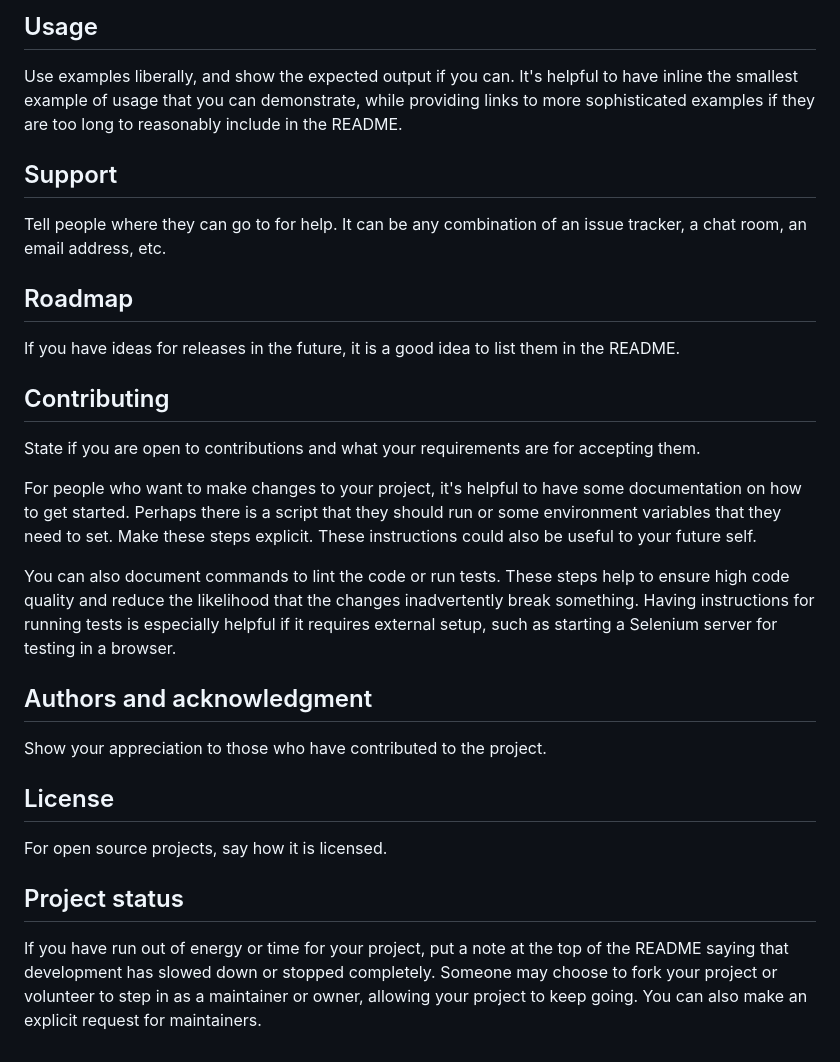
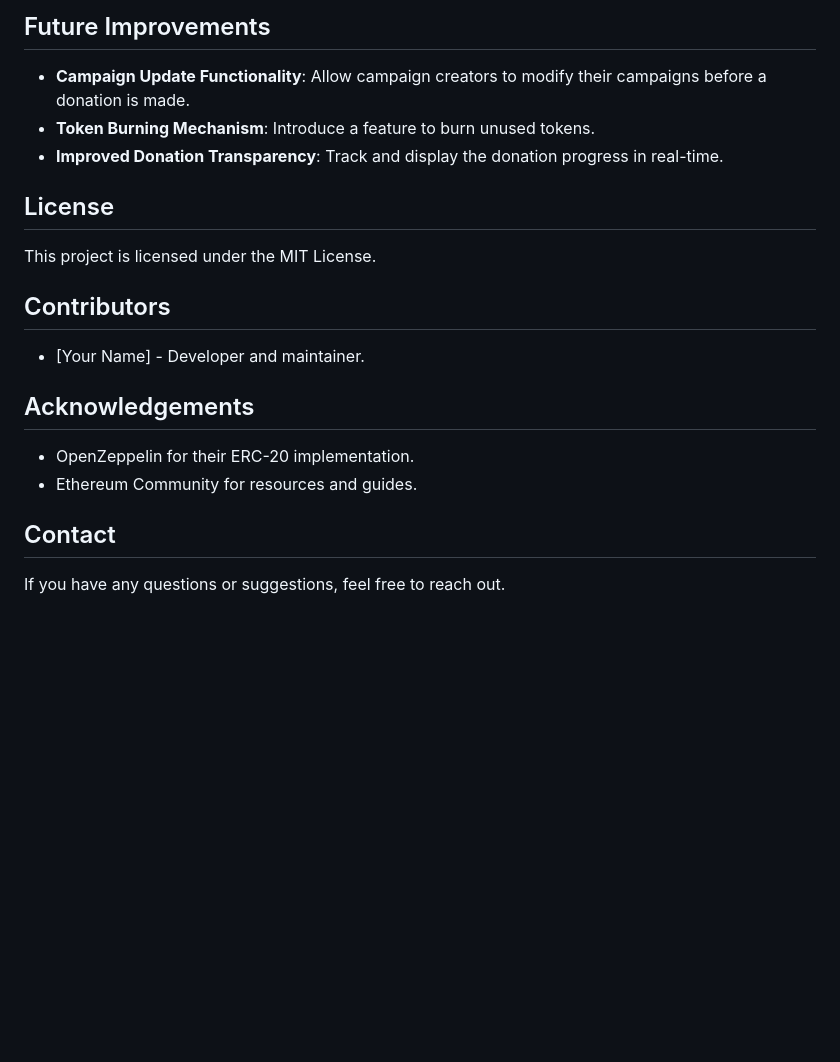
Before and after one commit to Puru54/ERC20, a Markdown page: README.md, the part around the change printed below. Drawn GitHub-style; blank space fills up the shorter version.

```diff
--- a/README.md
+++ b/README.md
@@ -69,24 +93,17 @@ Within a particular ecosystem, there may be a common way of installing things, s
-## Usage
-Use examples liberally, and show the expected output if you can. It's helpful to have inline the smallest example of usage that you can demonstrate, while providing links to more sophisticated examples if they are too long to reasonably include in the README.
-
-## Support
-Tell people where they can go to for help. It can be any combination of an issue tracker, a chat room, an email address, etc.
-
-## Roadmap
-If you have ideas for releases in the future, it is a good idea to list them in the README.
-
-## Contributing
-State if you are open to contributions and what your requirements are for accepting them.
-
-For people who want to make changes to your project, it's helpful to have some documentation on how to get started. Perhaps there is a script that they should run or some environment variables that they need to set. Make these steps explicit. These instructions could also be useful to your future self.
-
-You can also document commands to lint the code or run tests. These steps help to ensure high code quality and reduce the likelihood that the changes inadvertently break something. Having instructions for running tests is especially helpful if it requires external setup, such as starting a Selenium server for testing in a browser.
-
-## Authors and acknowledgment
-Show your appreciation to those who have contributed to the project.
+## Future Improvements
+- **Campaign Update Functionality**: Allow campaign creators to modify their campaigns before a donation is made.
+- **Token Burning Mechanism**: Introduce a feature to burn unused tokens.
+- **Improved Donation Transparency**: Track and display the donation progress in real-time.
 
 ## License
-For open source projects, say how it is licensed.
+This project is licensed under the MIT License.
 
-## Project status
-If you have run out of energy or time for your project, put a note at the top of the README saying that development has slowed down or stopped completely. Someone may choose to fork your project or volunteer to step in as a maintainer or owner, allowing your project to keep going. You can also make an explicit request for maintainers.
+## Contributors
+- [Your Name] - Developer and maintainer.
+
+## Acknowledgements
+- OpenZeppelin for their ERC-20 implementation.
+- Ethereum Community for resources and guides.
+
+## Contact
+If you have any questions or suggestions, feel free to reach out.
```
Also changed, not shown: other parts of README.md (+72 -48 lines).
